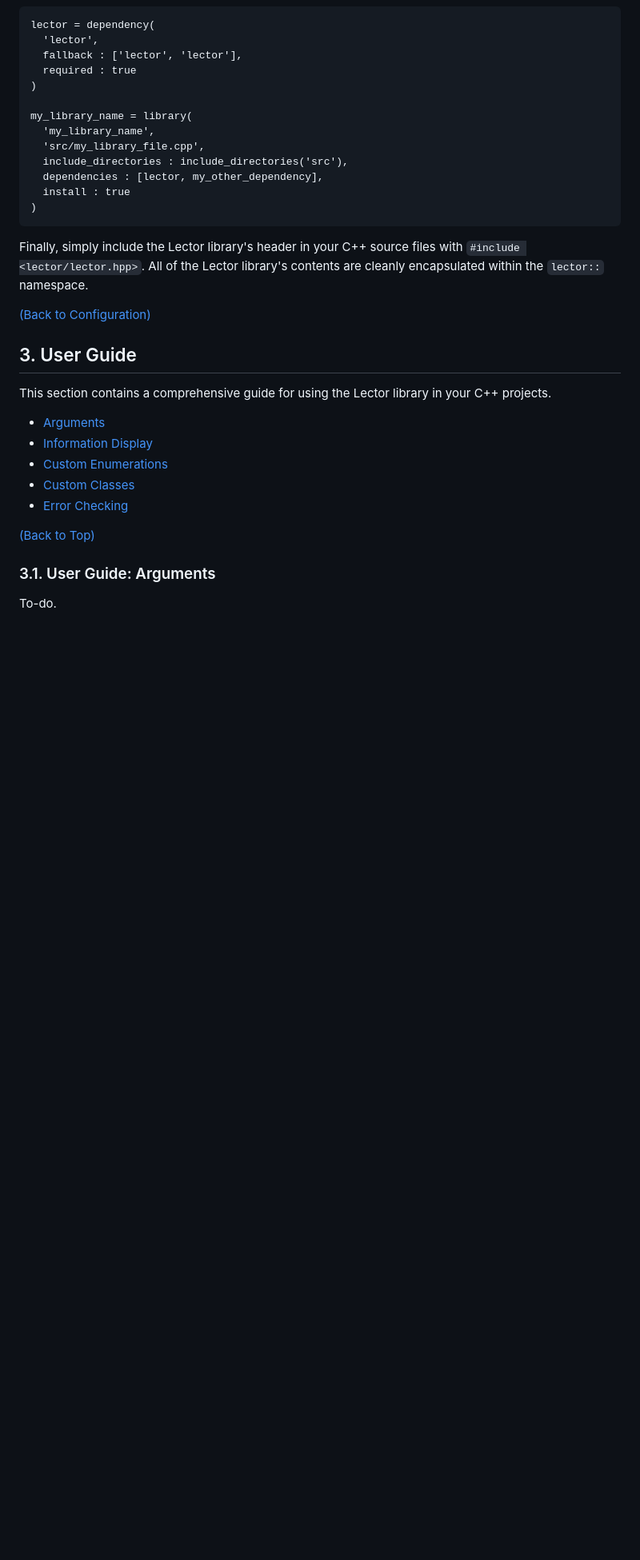
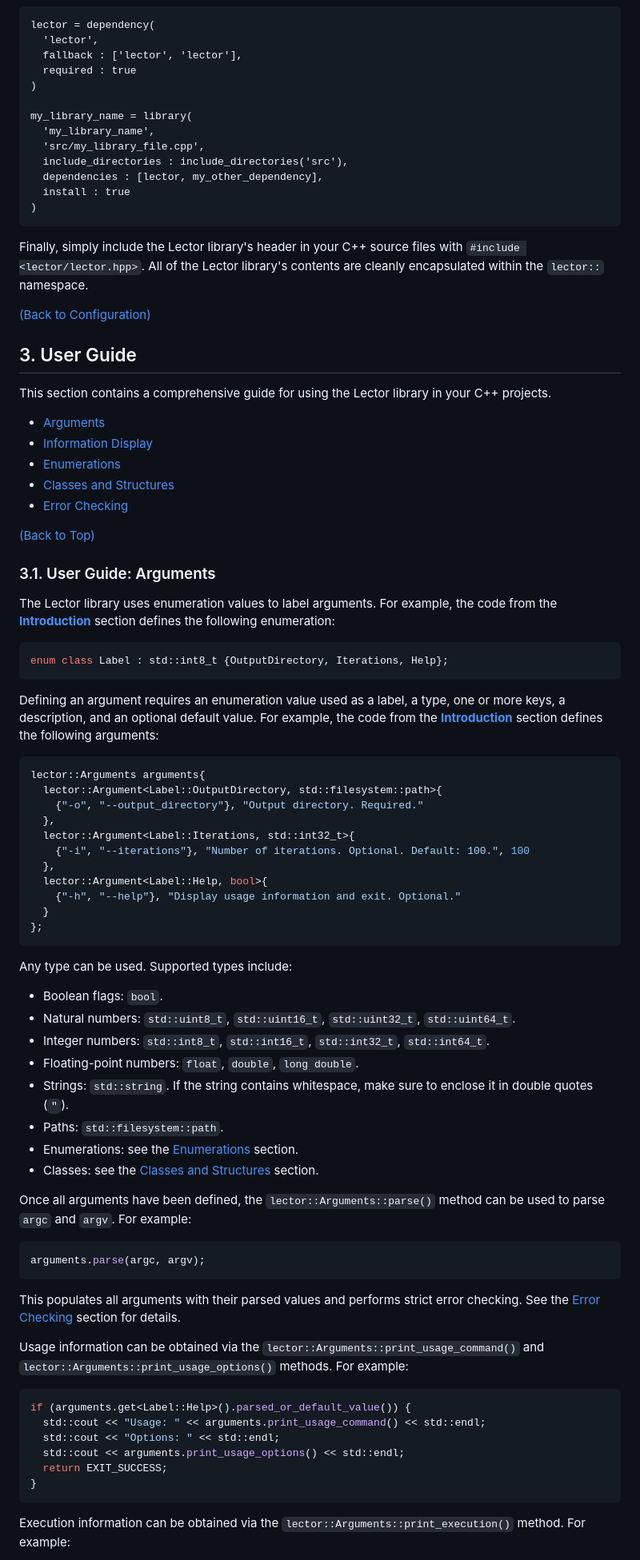
Before and after one commit to acodcha/lector, a Markdown page: README.md, the part around one of its changes. Shown at 80% size. Drawn GitHub-style; blank space fills up the shorter version.

````diff
--- a/README.md
+++ b/README.md
@@ -218,12 +218,65 @@ This section contains a comprehensive guide for using the Lector library in your
 
 - [Arguments](#31-user-guide-arguments)
 - [Information Display](#32-user-guide-information-display)
-- [Custom Enumerations](#33-user-guide-custom-enumerations)
-- [Custom Classes](#34-user-guide-custom-classes)
+- [Enumerations](#33-user-guide-enumerations)
+- [Classes and Structures](#34-user-guide-classes-and-structures)
 - [Error Checking](#35-user-guide-error-checking)
 
 [(Back to Top)](#lector)
 
 ### 3.1. User Guide: Arguments
 
-To-do.
+The Lector library uses enumeration values to label arguments. For example, the code from the [**Introduction**](#1-introduction) section defines the following enumeration:
+
+```cpp
+enum class Label : std::int8_t {OutputDirectory, Iterations, Help};
+```
+
+Defining an argument requires an enumeration value used as a label, a type, one or more keys, a description, and an optional default value. For example, the code from the [**Introduction**](#1-introduction) section defines the following arguments:
+
+```cpp
+lector::Arguments arguments{
+  lector::Argument<Label::OutputDirectory, std::filesystem::path>{
+    {"-o", "--output_directory"}, "Output directory. Required."
+  },
+  lector::Argument<Label::Iterations, std::int32_t>{
+    {"-i", "--iterations"}, "Number of iterations. Optional. Default: 100.", 100
+  },
+  lector::Argument<Label::Help, bool>{
+    {"-h", "--help"}, "Display usage information and exit. Optional."
+  }
+};
+```
+
+Any type can be used. Supported types include:
+
+- Boolean flags: `bool`.
+- Natural numbers: `std::uint8_t`, `std::uint16_t`, `std::uint32_t`, `std::uint64_t`.
+- Integer numbers: `std::int8_t`, `std::int16_t`, `std::int32_t`, `std::int64_t`.
+- Floating-point numbers: `float`, `double`, `long double`.
+- Strings: `std::string`. If the string contains whitespace, make sure to enclose it in double quotes (`"`).
+- Paths: `std::filesystem::path`.
+- Enumerations: see the [Enumerations](#33-user-guide-enumerations) section.
+- Classes: see the [Classes and Structures](#34-user-guide-classes-and-structures) section.
+
+Once all arguments have been defined, the `lector::Arguments::parse()` method can be used to parse `argc` and `argv`. For example:
+
+```cpp
+arguments.parse(argc, argv);
+```
+
+This populates all arguments with their parsed values and performs strict error checking. See the [Error Checking](#35-user-guide-error-checking) section for details.
+
+Usage information can be obtained via the `lector::Arguments::print_usage_command()` and `lector::Arguments::print_usage_options()` methods. For example:
+
+```cpp
+if (arguments.get<Label::Help>().parsed_or_default_value()) {
+  std::cout << "Usage: " << arguments.print_usage_command() << std::endl;
+  std::cout << "Options: " << std::endl;
+  std::cout << arguments.print_usage_options() << std::endl;
+  return EXIT_SUCCESS;
+}
+```
+
+Execution information can be obtained via the  `lector::Arguments::print_execution()` method. For example:
+
````
Also changed, not shown: other parts of README.md (+21 -6 lines).
